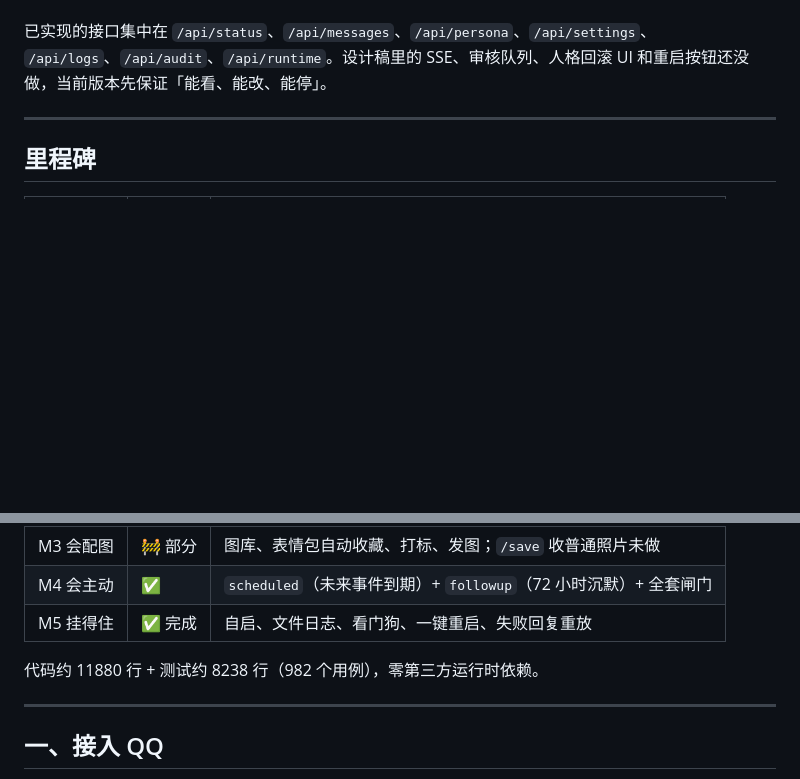
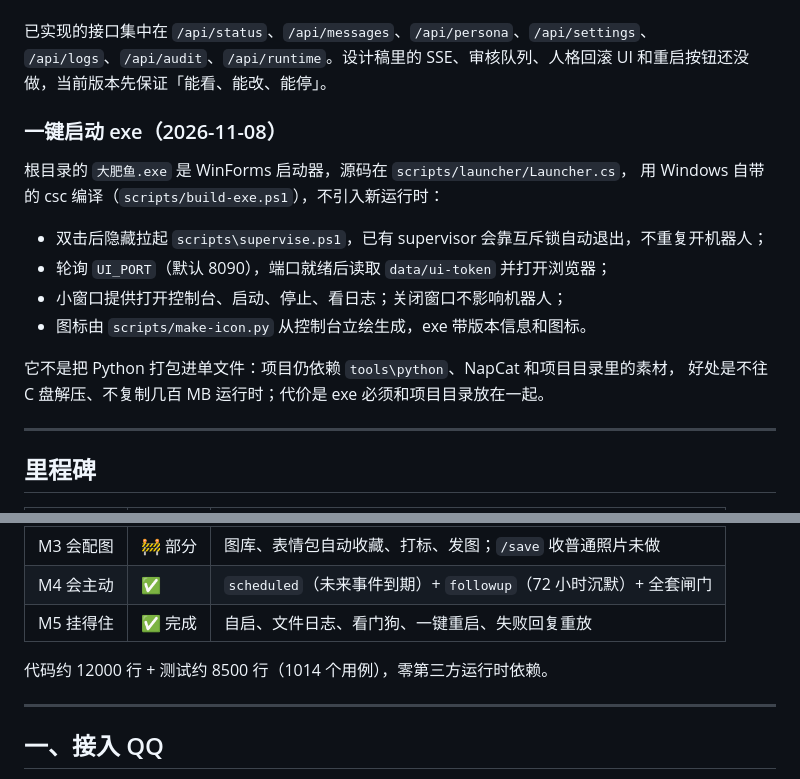
Before and after one commit to kurovo-oss/deepseek-chat, a Markdown page: docs/PROGRESS.md, 2 parts joined by grey strips. Drawn GitHub-style; blank space fills up the shorter version.

```diff
--- a/docs/PROGRESS.md
+++ b/docs/PROGRESS.md
@@ -33,6 +33,19 @@
 `/api/logs`、`/api/audit`、`/api/runtime`。设计稿里的 SSE、审核队列、人格回滚 UI
 和重启按钮还没做，当前版本先保证「能看、能改、能停」。
 
+### 一键启动 exe（2026-11-08）
+
+根目录的 `大肥鱼.exe` 是 WinForms 启动器，源码在 `scripts/launcher/Launcher.cs`，
+用 Windows 自带的 csc 编译（`scripts/build-exe.ps1`），不引入新运行时：
+
+- 双击后隐藏拉起 `scripts\supervise.ps1`，已有 supervisor 会靠互斥锁自动退出，不重复开机器人；
+- 轮询 `UI_PORT`（默认 8090），端口就绪后读取 `data/ui-token` 并打开浏览器；
+- 小窗口提供打开控制台、启动、停止、看日志；关闭窗口不影响机器人；
+- 图标由 `scripts/make-icon.py` 从控制台立绘生成，exe 带版本信息和图标。
+
+它不是把 Python 打包进单文件：项目仍依赖 `tools\python`、NapCat 和项目目录里的素材，
+好处是不往 C 盘解压、不复制几百 MB 运行时；代价是 exe 必须和项目目录放在一起。
+
 ---
 
 ## 里程碑
@@ -45,7 +58,7 @@
 | M4 会主动 | ✅ | `scheduled`（未来事件到期）+ `followup`（72 小时沉默）+ 全套闸门 |
 | M5 挂得住 | ✅ 完成 | 自启、文件日志、看门狗、一键重启、失败回复重放 |
 
-代码约 11880 行 + 测试约 8238 行（982 个用例），零第三方运行时依赖。
+代码约 12000 行 + 测试约 8500 行（1014 个用例），零第三方运行时依赖。
 
 ---
 
```
Also changed, not shown: README.md (+21 -0 lines), docs/exe-launcher.png (added), 6 other files.
